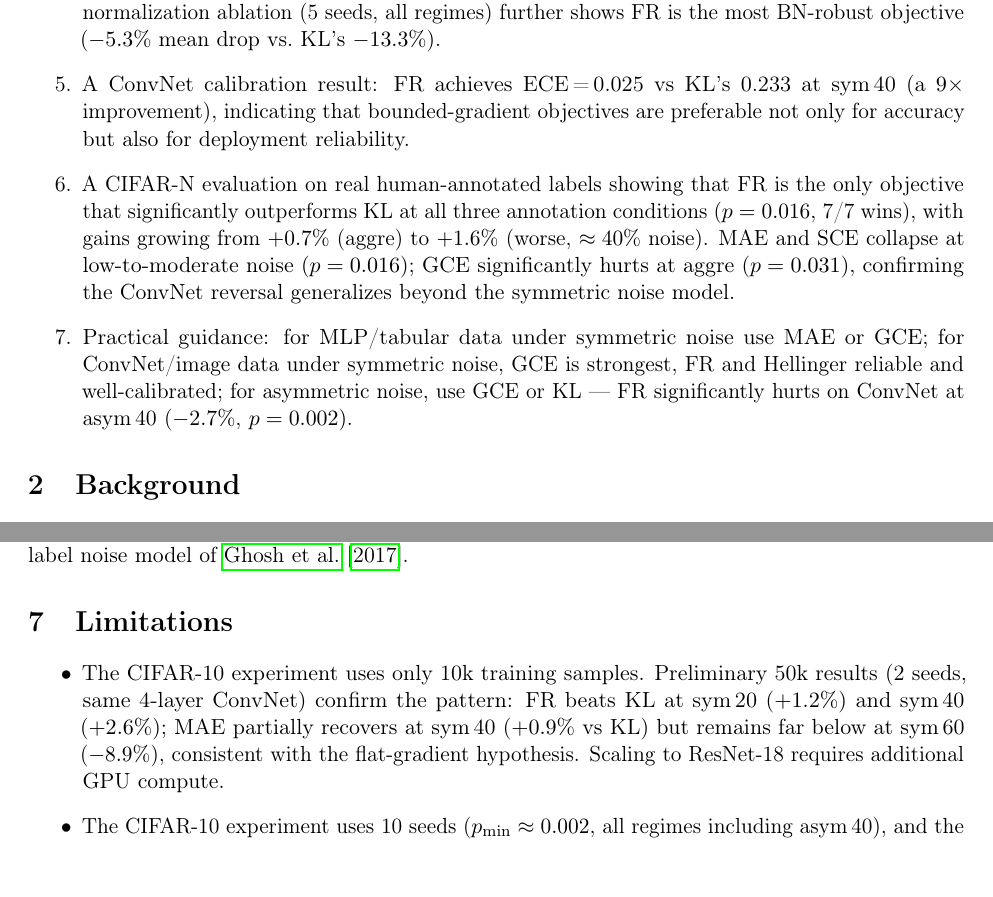
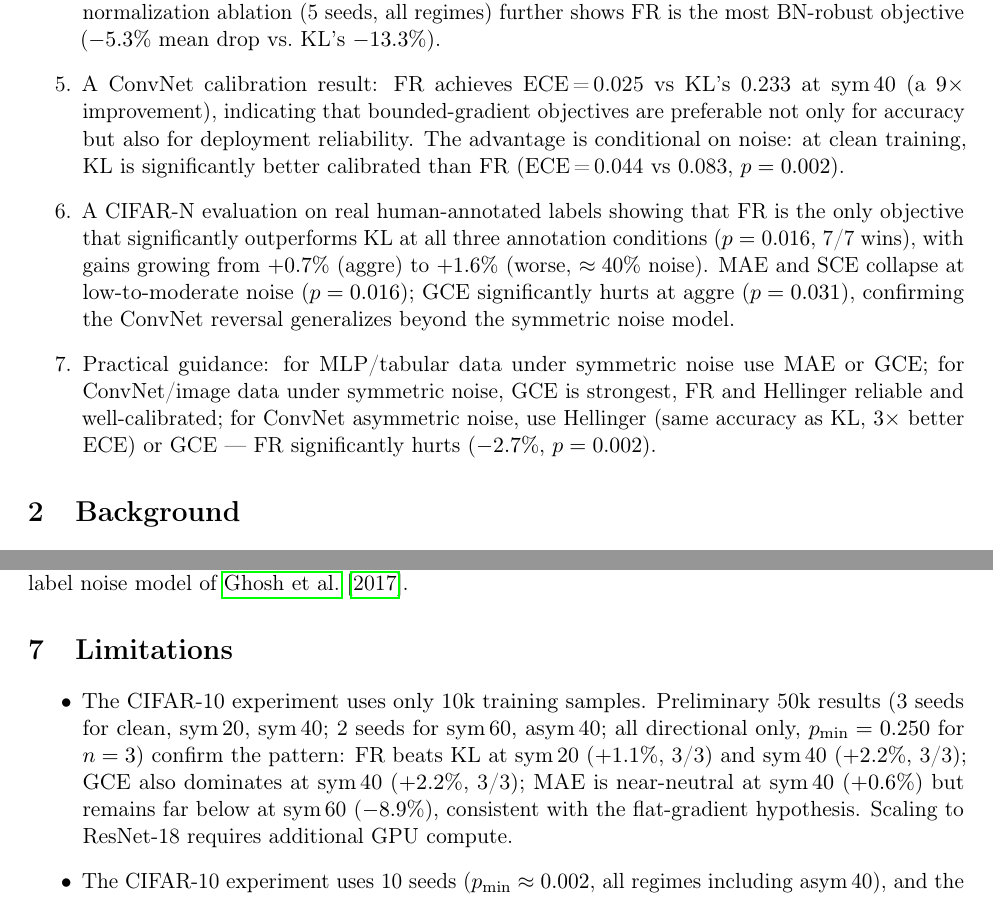
Before and after one commit to mbottoni/fisher-rao-ml, a LaTeX paper (reports/fr_noisy_labels.tex): two parts of pages 2 and 14 of 17, joined at a grey line, cut so that both start at the same text. Compiled offline with pdfLaTeX.

Commit message:
fr_noisy_labels: contributions/limitations improvements, 3-seed 50k update
- Contributions: note FR/Hellinger calibration advantage is conditional on
  noise (at clean, KL is significantly better calibrated, p=0.002)
- Contributions: improve asym_40 practical guidance to recommend Hellinger
  (same accuracy, 3× better ECE) over generic 'GCE or KL'
- Limitations: update 50k to 3 seeds for clean/sym_20/sym_40 (FR +2.2%,
  GCE +2.2%, MAE +0.6% at sym_40); note p_min=0.250 directional only
- Commit experiment CSV progress (CIFAR-N seed 7 started, 50k sym_40 done)

```diff
--- a/reports/fr_noisy_labels.tex
+++ b/reports/fr_noisy_labels.tex
@@ -117,6 +117,8 @@ Our contributions are:
   \item A ConvNet calibration result: FR achieves ECE\,=\,0.025 vs KL's 0.233
     at sym\,40 (a $9\times$ improvement), indicating that bounded-gradient objectives
     are preferable not only for accuracy but also for deployment reliability.
+    The advantage is conditional on noise: at clean training, KL is significantly
+    better calibrated than FR (ECE\,=\,0.044 vs 0.083, $p=0.002$).
   \item A CIFAR-N evaluation on real human-annotated labels showing that FR is
     the only objective that significantly outperforms KL at all three annotation
     conditions ($p=0.016$, 7/7 wins), with gains growing from $+0.7\%$
@@ -126,8 +128,9 @@ Our contributions are:
     ConvNet reversal generalizes beyond the symmetric noise model.
   \item Practical guidance: for MLP/tabular data under symmetric noise use MAE
     or GCE; for ConvNet/image data under symmetric noise, GCE is strongest, FR and
-    Hellinger reliable and well-calibrated; for asymmetric noise, use GCE or KL
-    — FR significantly hurts on ConvNet at asym\,40 ($-2.7\%$, $p=0.002$).
+    Hellinger reliable and well-calibrated; for ConvNet asymmetric noise, use
+    Hellinger (same accuracy as KL, $3\times$ better ECE) or GCE
+    — FR significantly hurts ($-2.7\%$, $p=0.002$).
 \end{enumerate}
 
 % ------------------------------------------------------------------
@@ -903,9 +906,11 @@ symmetric/asymmetric label noise model of \citet{ghosh2017robust}.
 
 \begin{itemize}
   \item The CIFAR-10 experiment uses only 10k training samples. Preliminary 50k
-    results (2 seeds, same 4-layer ConvNet) confirm the pattern: FR beats KL at
-    sym\,20 ($+1.2\%$) and sym\,40 ($+2.6\%$); MAE partially recovers at
-    sym\,40 ($+0.9\%$ vs KL) but remains far below at sym\,60 ($-8.9\%$),
+    results (3 seeds for clean, sym\,20, sym\,40; 2 seeds for sym\,60, asym\,40;
+    all directional only, $p_{\min}=0.250$ for $n=3$) confirm the pattern:
+    FR beats KL at sym\,20 ($+1.1\%$, 3/3) and sym\,40 ($+2.2\%$, 3/3);
+    GCE also dominates at sym\,40 ($+2.2\%$, 3/3); MAE is near-neutral at
+    sym\,40 ($+0.6\%$) but remains far below at sym\,60 ($-8.9\%$),
     consistent with the flat-gradient hypothesis.
     Scaling to ResNet-18 requires additional GPU compute.
   \item The CIFAR-10 experiment uses 10 seeds ($p_{\min}\approx0.002$, all regimes
```
